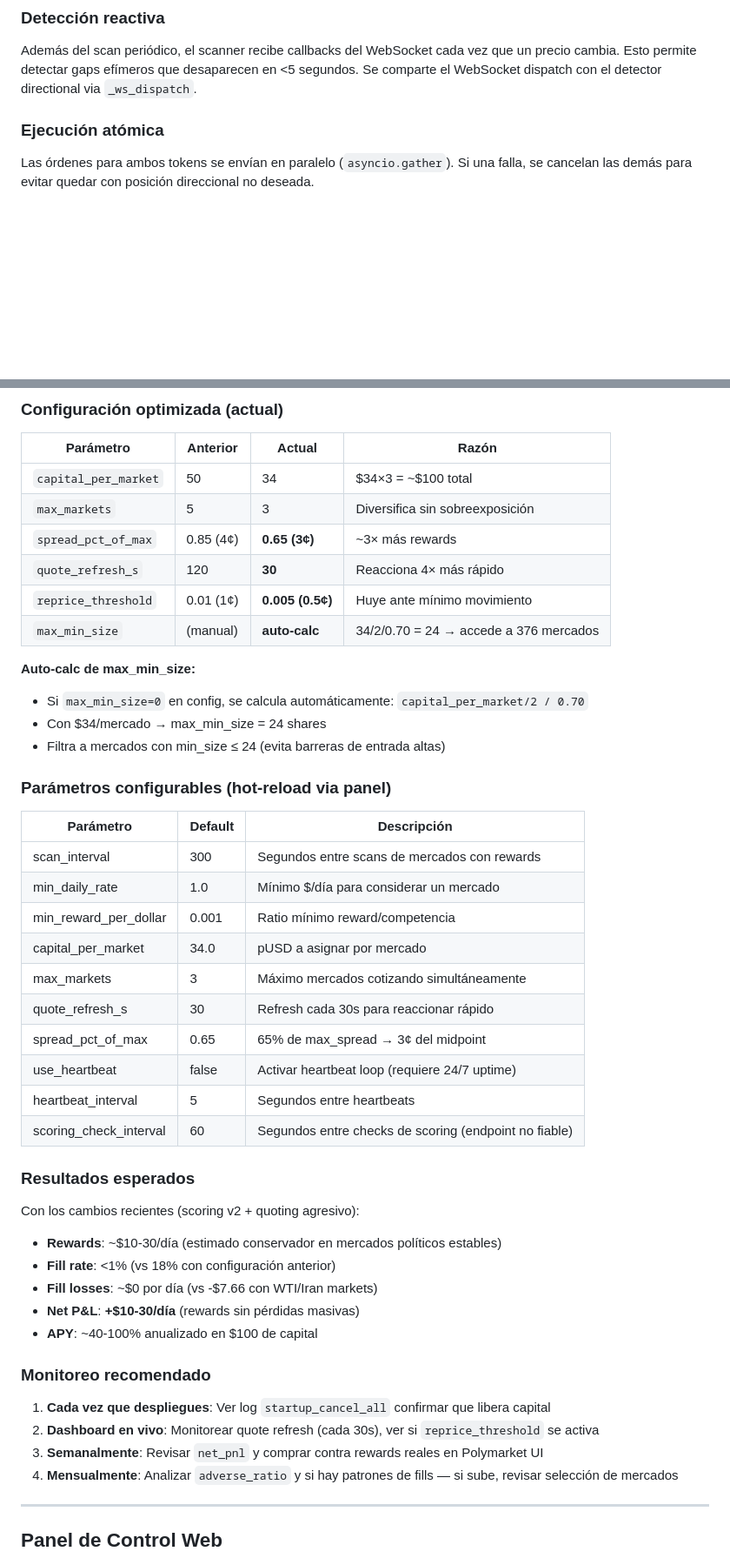
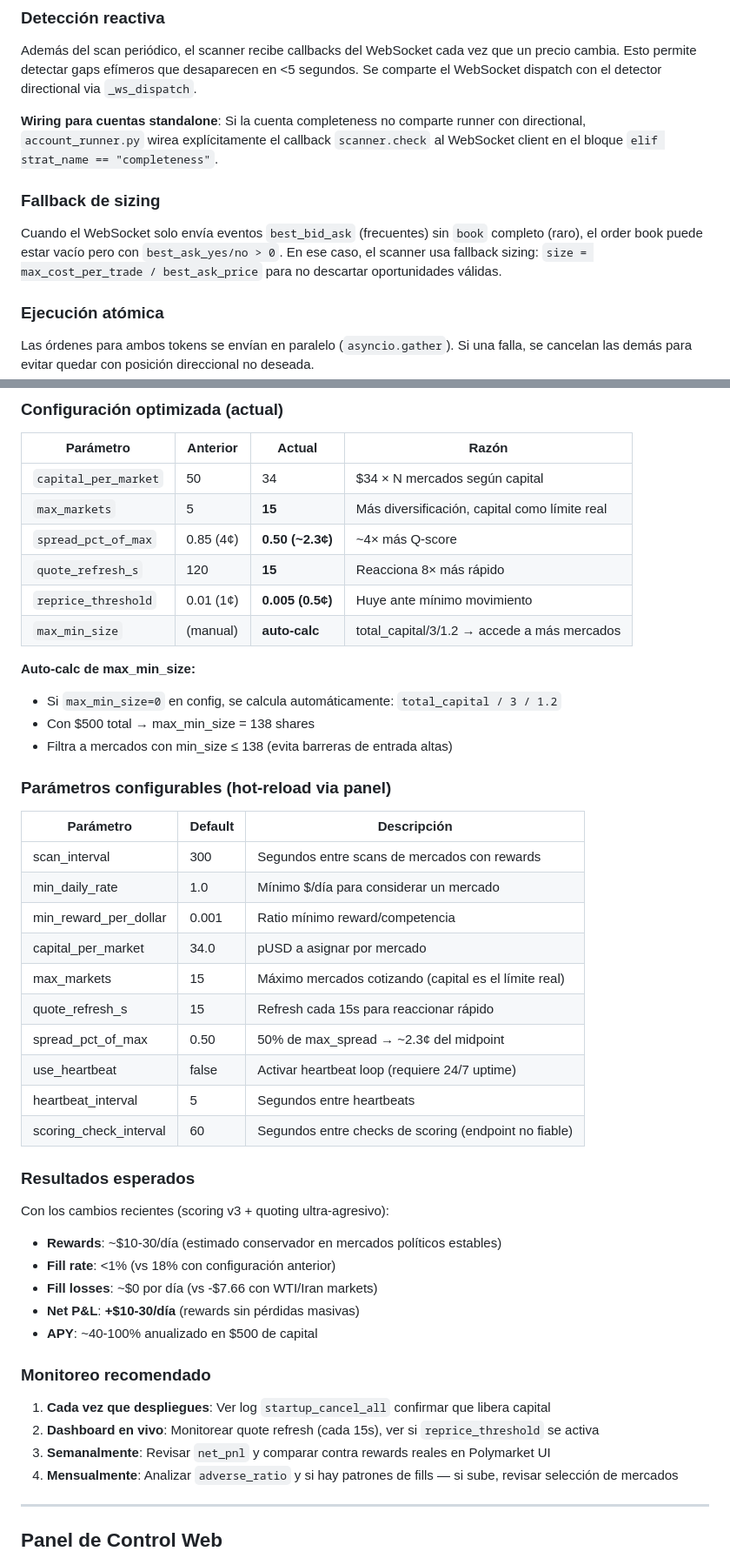
Before and after one commit to dignitasjota/polybot, a Markdown page: CLAUDE.md, 2 parts joined by grey strips. Shown at 87% size. GitHub-like rendering; blank space fills up the shorter version.

```diff
--- a/CLAUDE.md
+++ b/CLAUDE.md
@@ -362,6 +362,11 @@ profit = (1.00 × shares) - (price_YES × shares) - (price_NO × shares) - fees
 ### Detección reactiva
 Además del scan periódico, el scanner recibe callbacks del WebSocket cada vez que un precio cambia. Esto permite detectar gaps efímeros que desaparecen en <5 segundos. Se comparte el WebSocket dispatch con el detector directional via `_ws_dispatch`.
 
+**Wiring para cuentas standalone**: Si la cuenta completeness no comparte runner con directional, `account_runner.py` wirea explícitamente el callback `scanner.check` al WebSocket client en el bloque `elif strat_name == "completeness"`.
+
+### Fallback de sizing
+Cuando el WebSocket solo envía eventos `best_bid_ask` (frecuentes) sin `book` completo (raro), el order book puede estar vacío pero con `best_ask_yes/no > 0`. En ese caso, el scanner usa fallback sizing: `size = max_cost_per_trade / best_ask_price` para no descartar oportunidades válidas.
+
 ### Ejecución atómica
 Las órdenes para ambos tokens se envían en paralelo (`asyncio.gather`). Si una falla, se cancelan las demás para evitar quedar con posición direccional no deseada.
 
@@ -476,17 +484,17 @@ Esto evita que órdenes antiguas bloqueen el capital y causen fills no esperadas
 
 | Parámetro | Anterior | Actual | Razón |
 |-----------|----------|--------|-------|
-| `capital_per_market` | 50 | 34 | $34×3 = ~$100 total |
-| `max_markets` | 5 | 3 | Diversifica sin sobreexposición |
-| `spread_pct_of_max` | 0.85 (4¢) | **0.65 (3¢)** | ~3× más rewards |
-| `quote_refresh_s` | 120 | **30** | Reacciona 4× más rápido |
+| `capital_per_market` | 50 | 34 | $34 × N mercados según capital |
+| `max_markets` | 5 | **15** | Más diversificación, capital como límite real |
+| `spread_pct_of_max` | 0.85 (4¢) | **0.50 (~2.3¢)** | ~4× más Q-score |
+| `quote_refresh_s` | 120 | **15** | Reacciona 8× más rápido |
 | `reprice_threshold` | 0.01 (1¢) | **0.005 (0.5¢)** | Huye ante mínimo movimiento |
-| `max_min_size` | (manual) | **auto-calc** | 34/2/0.70 = 24 → accede a 376 mercados |
+| `max_min_size` | (manual) | **auto-calc** | total_capital/3/1.2 → accede a más mercados |
 
 **Auto-calc de max_min_size:**
-- Si `max_min_size=0` en config, se calcula automáticamente: `capital_per_market/2 / 0.70`
-- Con $34/mercado → max_min_size = 24 shares
-- Filtra a mercados con min_size ≤ 24 (evita barreras de entrada altas)
+- Si `max_min_size=0` en config, se calcula automáticamente: `total_capital / 3 / 1.2`
+- Con $500 total → max_min_size = 138 shares
+- Filtra a mercados con min_size ≤ 138 (evita barreras de entrada altas)
 
 ### Parámetros configurables (hot-reload via panel)
 | Parámetro | Default | Descripción |
@@ -495,27 +503,27 @@ Esto evita que órdenes antiguas bloqueen el capital y causen fills no esperadas
 | min_daily_rate | 1.0 | Mínimo $/día para considerar un mercado |
 | min_reward_per_dollar | 0.001 | Ratio mínimo reward/competencia |
 | capital_per_market | 34.0 | pUSD a asignar por mercado |
-| max_markets | 3 | Máximo mercados cotizando simultáneamente |
-| quote_refresh_s | 30 | Refresh cada 30s para reaccionar rápido |
-| spread_pct_of_max | 0.65 | 65% de max_spread → 3¢ del midpoint |
+| max_markets | 15 | Máximo mercados cotizando (capital es el límite real) |
+| quote_refresh_s | 15 | Refresh cada 15s para reaccionar rápido |
+| spread_pct_of_max | 0.50 | 50% de max_spread → ~2.3¢ del midpoint |
 | use_heartbeat | false | Activar heartbeat loop (requiere 24/7 uptime) |
 | heartbeat_interval | 5 | Segundos entre heartbeats |
 | scoring_check_interval | 60 | Segundos entre checks de scoring (endpoint no fiable) |
 
 ### Resultados esperados
 
-Con los cambios recientes (scoring v2 + quoting agresivo):
+Con los cambios recientes (scoring v3 + quoting ultra-agresivo):
 - **Rewards**: ~$10-30/día (estimado conservador en mercados políticos estables)
 - **Fill rate**: <1% (vs 18% con configuración anterior)
 - **Fill losses**: ~$0 por día (vs -$7.66 con WTI/Iran markets)
 - **Net P&L**: **+$10-30/día** (rewards sin pérdidas masivas)
-- **APY**: ~40-100% anualizado en $100 de capital
+- **APY**: ~40-100% anualizado en $500 de capital
 
 ### Monitoreo recomendado
 
 1. **Cada vez que despliegues**: Ver log `startup_cancel_all` confirmar que libera capital
-2. **Dashboard en vivo**: Monitorear quote refresh (cada 30s), ver si `reprice_threshold` se activa
-3. **Semanalmente**: Revisar `net_pnl` y comprar contra rewards reales en Polymarket UI
+2. **Dashboard en vivo**: Monitorear quote refresh (cada 15s), ver si `reprice_threshold` se activa
+3. **Semanalmente**: Revisar `net_pnl` y comparar contra rewards reales en Polymarket UI
 4. **Mensualmente**: Analizar `adverse_ratio` y si hay patrones de fills — si sube, revisar selección de mercados
 
 ---
```
Also changed, not shown: other parts of CLAUDE.md (+38 -15 lines).
